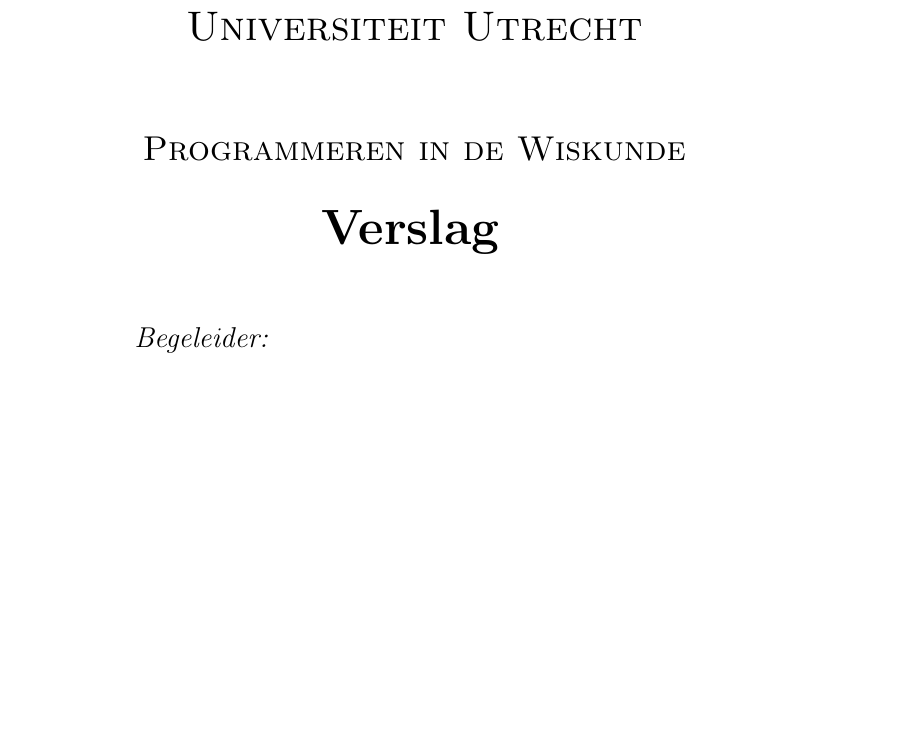
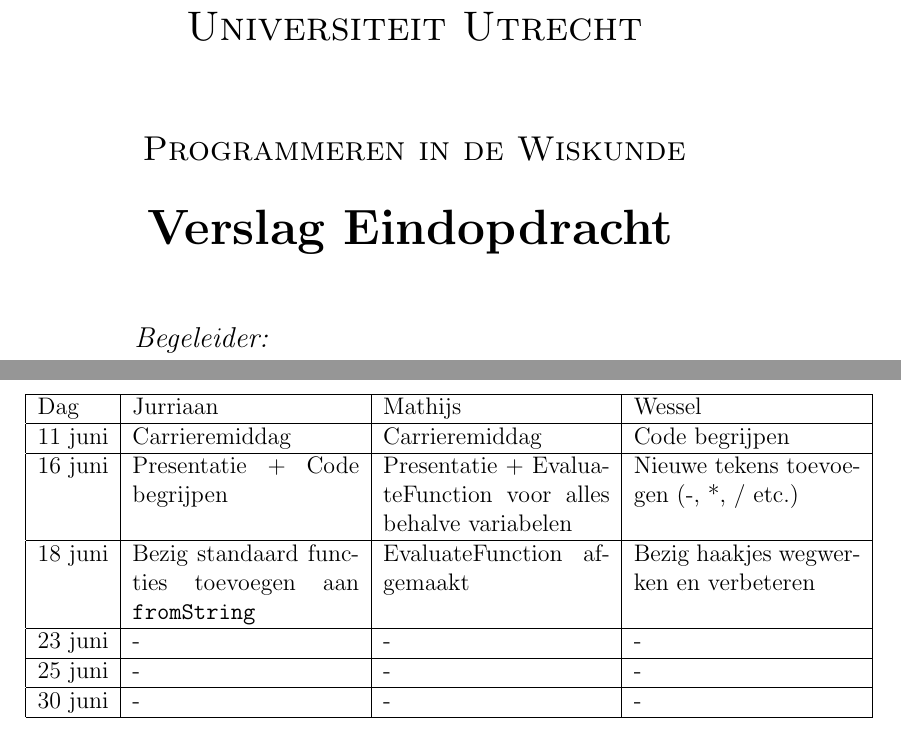
Before and after one commit to mdelepper/Eindopdracht, a LaTeX document (Verslag Eindopdracht .tex): part of the page before the commit and two parts of pages 1 and 2 of 2 after it, the two joined at a grey line, cut so that both start at the same text, the shorter picture padded with empty space. Compiled offline with pdfLaTeX.

Commit message:
Update Verslag

```diff
--- a/Verslag Eindopdracht .tex
+++ b/Verslag Eindopdracht .tex
@@ -20,7 +20,7 @@
 
 \textsc{\Large Programmeren in de Wiskunde}\vspace{2pc}
 
-{\huge \bfseries Verslag}
+{\huge \bfseries Verslag Eindopdracht}
 \vspace{3pc}
 
 \begin{minipage}{0.7\textwidth}
@@ -45,6 +45,20 @@
 \end{titlepage}
 \newpage
 
+\begin{center}
+    \begin{tabular}{ | l | p{4cm}  | p{4cm} | p{4cm} |}
+    \hline
+    Dag & Jurriaan & Mathijs & Wessel \\ \hline
+    11 juni & Carrieremiddag & Carrieremiddag & Code begrijpen \\ \hline
+    16 juni & Presentatie + Code begrijpen & Presentatie + EvaluateFunction voor alles behalve variabelen & Nieuwe tekens toevoegen (-, *, / etc.) \\ \hline
+    18 juni & Bezig standaard functies toevoegen aan \texttt{fromString} & EvaluateFunction afgemaakt & Bezig haakjes wegwerken en verbeteren \\ \hline
+    23 juni & - & - & - \\ \hline
+    25 juni & - & - & - \\ \hline
+    30 juni & - & - & - \\
+    \hline
+    \end{tabular}
+\end{center}
+
 
 
 \end{document}
```
